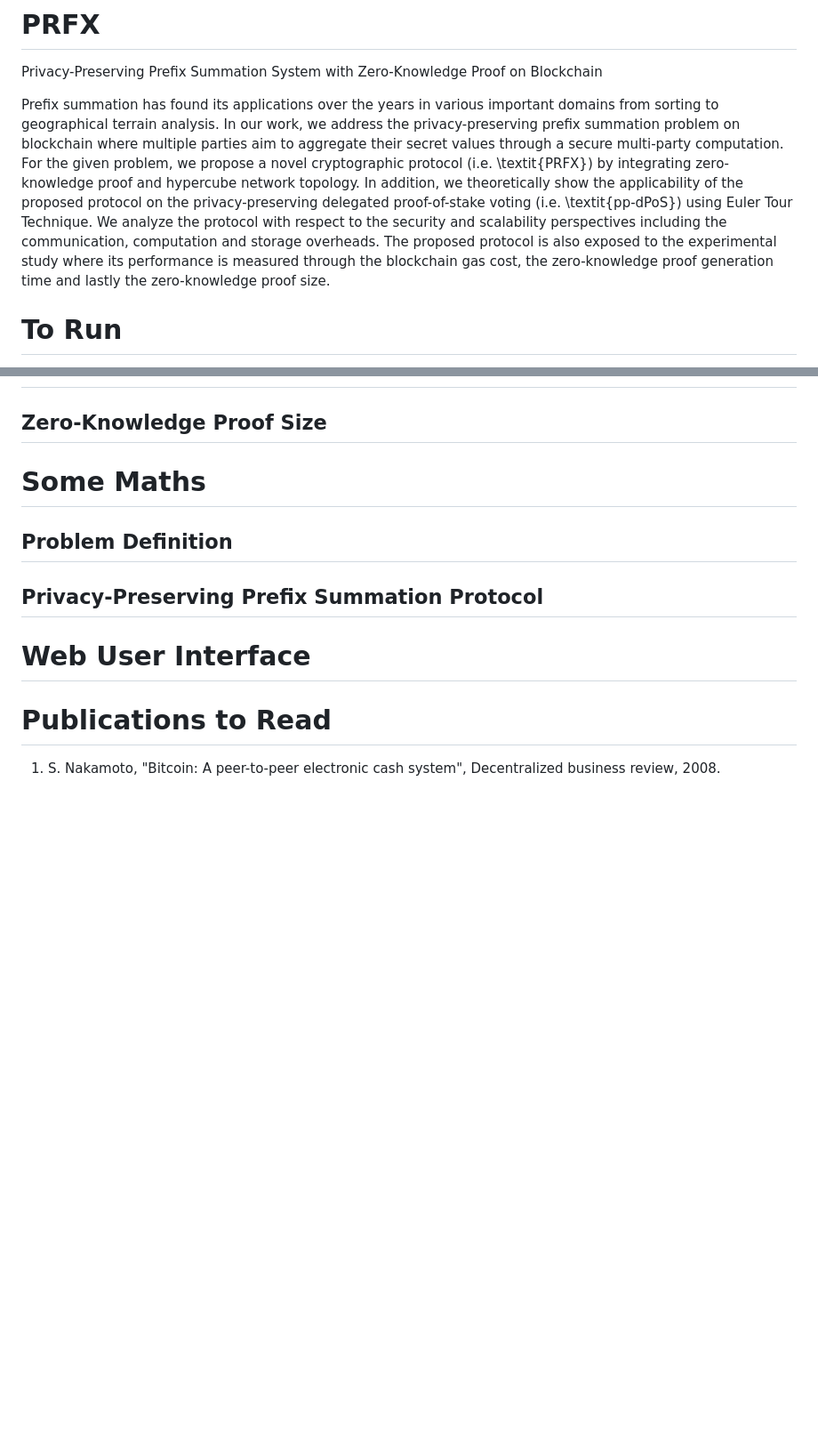
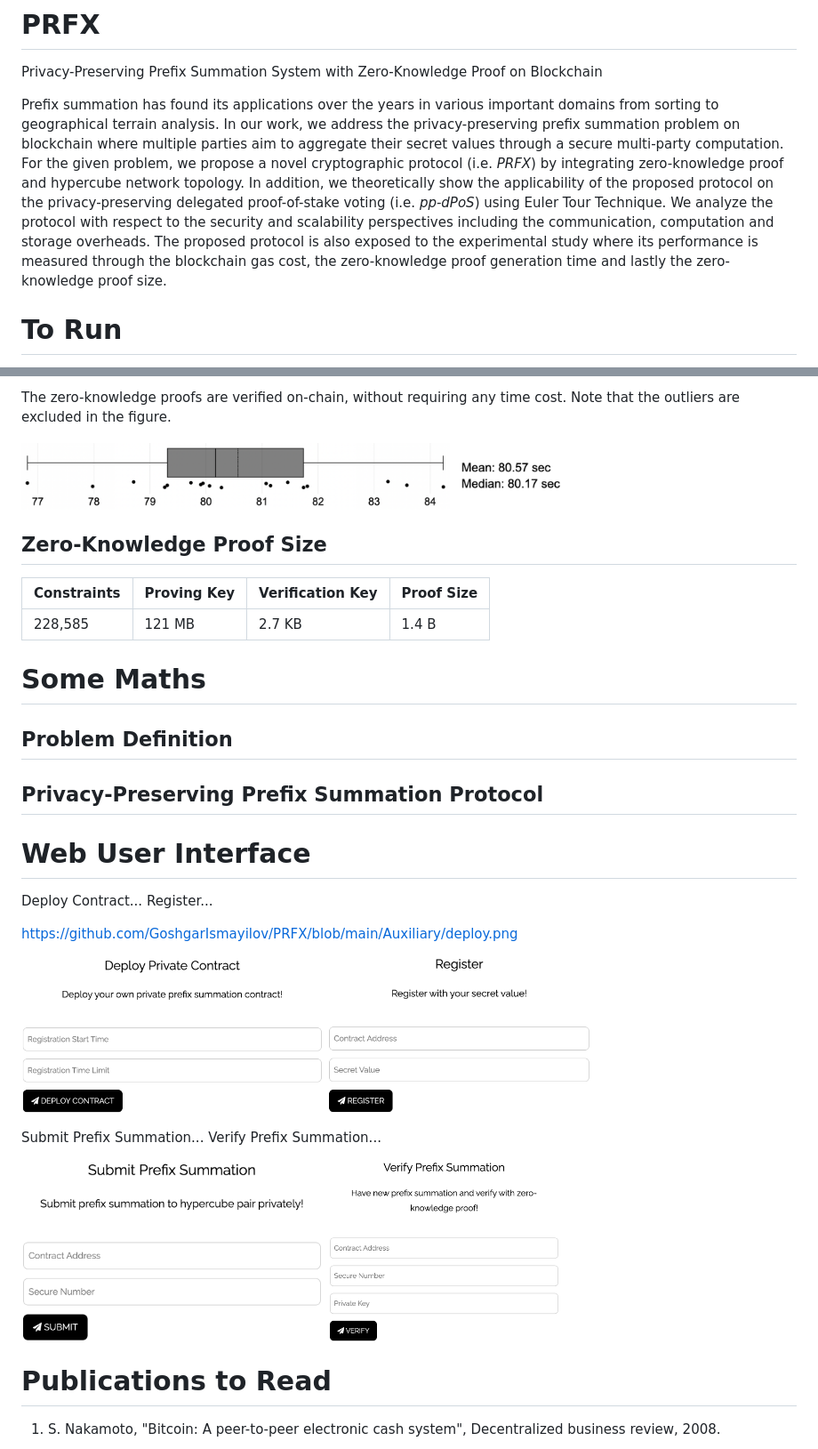
Before and after one commit to GoshgarIsmayilov/PRFX, a Markdown page: README.md, 2 parts joined by grey strips. Shown: that part at 89% size. Rendered like a GitHub page; blank space fills up the shorter version.

```diff
--- a/README.md
+++ b/README.md
@@ -1,7 +1,7 @@
 # PRFX
 Privacy-Preserving Prefix Summation System with Zero-Knowledge Proof on Blockchain
 
-Prefix summation has found its applications over the years in various important domains from sorting to geographical terrain analysis. In our work, we address the privacy-preserving prefix summation problem on blockchain where multiple parties aim to aggregate their secret values through a secure multi-party computation. For the given problem, we propose a novel cryptographic protocol (i.e. \textit{PRFX}) by integrating zero-knowledge proof and hypercube network topology. In addition, we theoretically show the applicability of the proposed protocol on the privacy-preserving delegated proof-of-stake voting (i.e. \textit{pp-dPoS}) using Euler Tour Technique. We analyze the protocol with respect to the security and scalability perspectives including the communication, computation and storage overheads. The proposed protocol is also exposed to the experimental study where its performance is measured through the blockchain gas cost, the zero-knowledge proof generation time and lastly the zero-knowledge proof size.
+Prefix summation has found its applications over the years in various important domains from sorting to geographical terrain analysis. In our work, we address the privacy-preserving prefix summation problem on blockchain where multiple parties aim to aggregate their secret values through a secure multi-party computation. For the given problem, we propose a novel cryptographic protocol (i.e. _PRFX_) by integrating zero-knowledge proof and hypercube network topology. In addition, we theoretically show the applicability of the proposed protocol on the privacy-preserving delegated proof-of-stake voting (i.e. _pp-dPoS_) using Euler Tour Technique. We analyze the protocol with respect to the security and scalability perspectives including the communication, computation and storage overheads. The proposed protocol is also exposed to the experimental study where its performance is measured through the blockchain gas cost, the zero-knowledge proof generation time and lastly the zero-knowledge proof size.
 
 # To Run
 
@@ -27,4 +92,12 @@ Steps to make a private transaction:
+The zero-knowledge proofs are verified on-chain, without requiring any time cost. Note that the outliers are excluded in the figure.
+
+<img src="https://github.com/GoshgarIsmayilov/PRFX/blob/main/Auxiliary/pgt.png" width="70%"/>
+
 ## Zero-Knowledge Proof Size
+
+| Constraints     | Proving Key      | Verification Key | Proof Size      |
+| --------------- | ---------------- | ---------------- | --------------- |
+| 228,585         | 121 MB           | 2.7 KB           | 1.4 B           |
 
 # Some Maths
 
@@ -34,6 +107,15 @@ Steps to make a private transaction:
 
 # Web User Interface
 
+Deploy Contract...   Register...
+
+https://github.com/GoshgarIsmayilov/PRFX/blob/main/Auxiliary/deploy.png
+
+<img src="https://github.com/GoshgarIsmayilov/PRFX/blob/main/Auxiliary/deploy.png" width="39%"/> <img src="https://github.com/GoshgarIsmayilov/PRFX/blob/main/Auxiliary/register.png" width="34%"/>
+
+Submit Prefix Summation...   Verify Prefix Summation...
+
+<img src="https://github.com/GoshgarIsmayilov/PRFX/blob/main/Auxiliary/submit.png" width="39%"/> <img src="https://github.com/GoshgarIsmayilov/PRFX/blob/main/Auxiliary/verify.png" width="30%"/>
 
 # Publications to Read
 
```
Also changed, not shown: other parts of README.md (+65 -0 lines).
